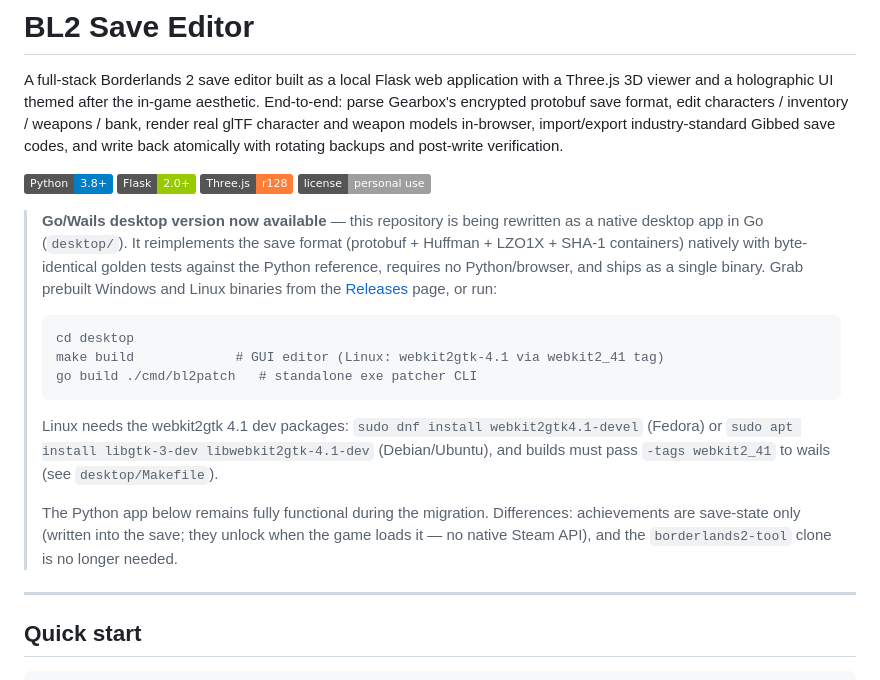
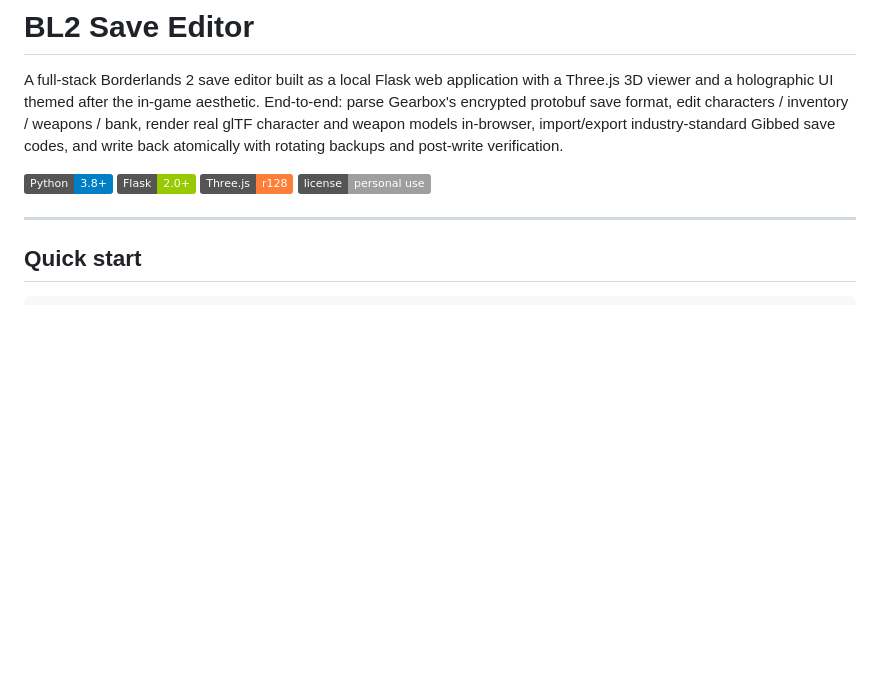
Before and after one commit to fazrigading/bl2-save-editor, a Markdown page: README.md, the part around one of its changes. GitHub-like rendering; badges without logos; blank space fills up the shorter version.

````diff
--- a/README.md
+++ b/README.md
@@ -8,29 +8,6 @@ models in-browser, import/export industry-standard Gibbed save codes, and write
 back atomically with rotating backups and post-write verification.
 
 ![Python](https://img.shields.io/badge/Python-3.8+-blue) ![Flask](https://img.shields.io/badge/Flask-2.0+-green) ![Three.js](https://img.shields.io/badge/Three.js-r128-orange) ![License](https://img.shields.io/badge/license-personal_use-lightgrey)
-
-> **Go/Wails desktop version now available** — this repository is being
-> rewritten as a native desktop app in Go (`desktop/`). It reimplements the
-> save format (protobuf + Huffman + LZO1X + SHA-1 containers) natively with
-> byte-identical golden tests against the Python reference, requires no
-> Python/browser, and ships as a single binary. Grab prebuilt Windows and
-> Linux binaries from the [Releases](../../releases) page, or run:
->
-> ```bash
-> cd desktop
-> make build             # GUI editor (Linux: webkit2gtk-4.1 via webkit2_41 tag)
-> go build ./cmd/bl2patch   # standalone exe patcher CLI
-> ```
->
-> Linux needs the webkit2gtk 4.1 dev packages:
-> `sudo dnf install webkit2gtk4.1-devel` (Fedora) or
-> `sudo apt install libgtk-3-dev libwebkit2gtk-4.1-dev` (Debian/Ubuntu),
-> and builds must pass `-tags webkit2_41` to wails (see `desktop/Makefile`).
->
-> The Python app below remains fully functional during the migration.
-> Differences: achievements are save-state only (written into the save; they
-> unlock when the game loads it — no native Steam API), and the
-> `borderlands2-tool` clone is no longer needed.
 
 ---
 
````
Also changed, not shown: other parts of README.md (+1 -2 lines).
